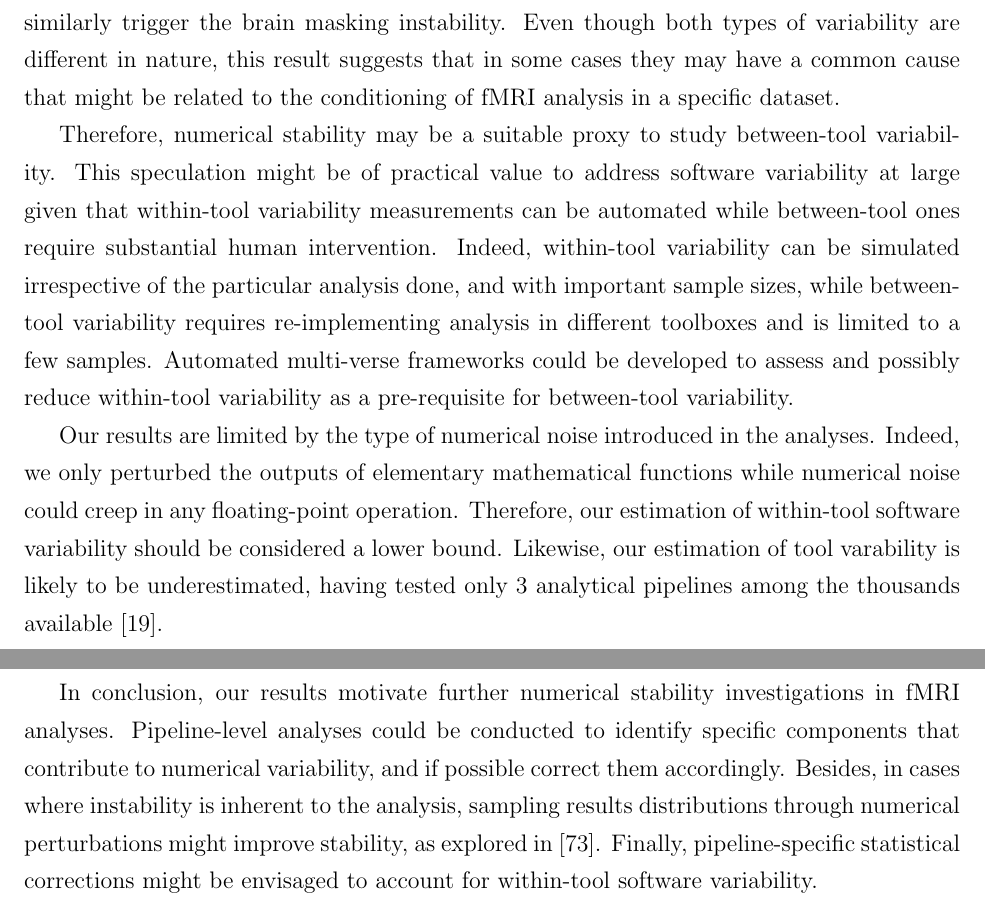
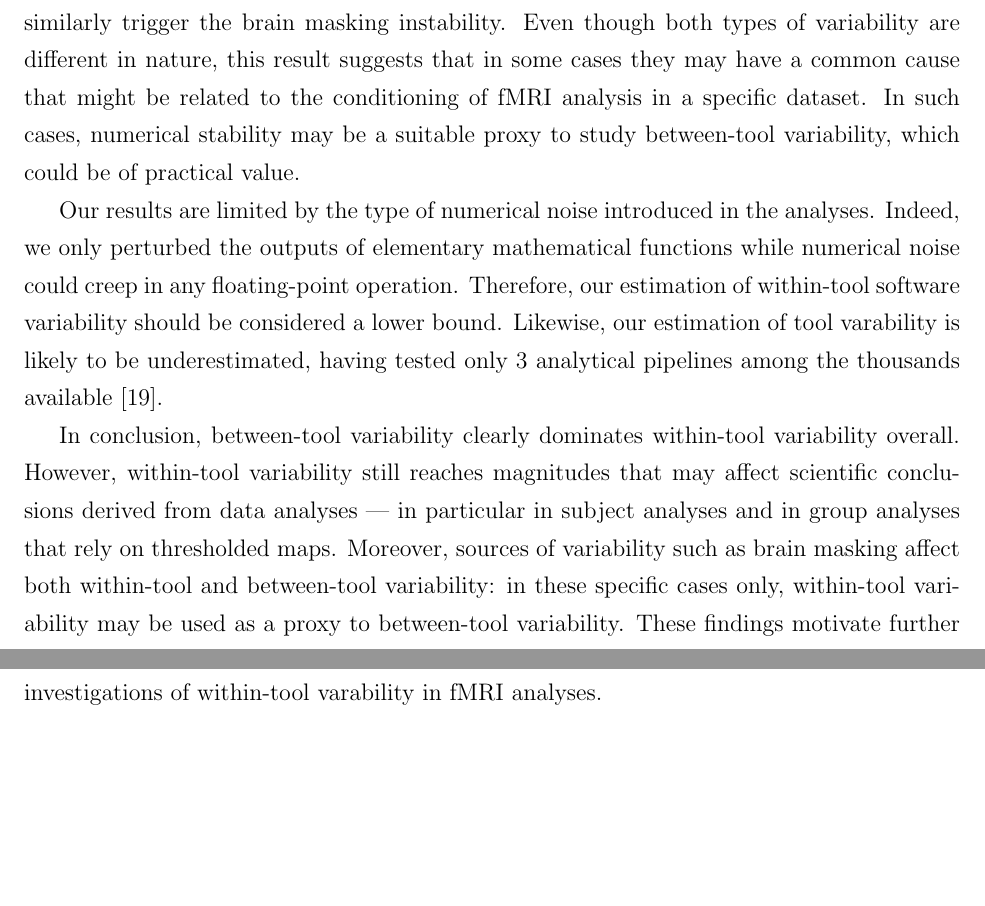
Before and after one commit to ali4006/phd-thesis, a LaTeX thesis (cuthesis.tex, which reads chapters/chapter3/chapter3.tex): two parts of pages 77 and 78 of 100, joined at a grey line, cut so that both start at the same text, the shorter picture padded with empty space. Compiled offline with pdfLaTeX.

```diff
--- a/chapters/chapter3/chapter3.tex
+++ b/chapters/chapter3/chapter3.tex
@@ -563,25 +558,11 @@
 
 For both group- and subject-level analyses, between- and within-tool
 software variabilities similarly trigger the brain masking instability.
-Even though both types of variability are different in nature, this result suggests
-that in some cases they may have a common cause that might be related to
-the conditioning of fMRI analysis in a specific dataset.
-% Along these lines,
-% in some regions, instabilities of similar magnitude may be triggered by
-% small numerical perturbations, model variations, or implementation
-% differences. For instance, high-motion datasets may trigger between- and
-% within-tool instabilities similarly.
-
-Therefore, numerical stability may be a suitable proxy to study
-between-tool variability. This speculation might be of practical value to
-address software variability at large given that within-tool variability
-measurements can be automated while between-tool ones require substantial
-human intervention. Indeed, within-tool variability can be simulated
-irrespective of the particular analysis done, and with important sample
-sizes, while between-tool variability requires re-implementing analysis in
-different toolboxes and is limited to a few samples. Automated multi-verse
-frameworks could be developed to assess and possibly reduce within-tool
-variability as a pre-requisite for between-tool variability.
+Even though both types of variability are different in nature, this result
+suggests that in some cases they may have a common cause that might be
+related to the conditioning of fMRI analysis in a specific dataset. In such
+cases, numerical stability may be a suitable proxy to study between-tool
+variability, which could be of practical value.
 
 Our results are limited by the type of numerical noise introduced in the
 analyses. Indeed, we only perturbed the outputs of elementary
@@ -591,14 +572,24 @@
 likely to be underestimated, having tested only 3 analytical pipelines
 among the thousands available~\cite{carp2012plurality}.
 
-In conclusion, our results motivate further numerical stability
-investigations in fMRI analyses. Pipeline-level analyses could be conducted
-to identify specific components that contribute to numerical variability,
-and if possible correct them accordingly. Besides, in cases where
-instability is inherent to the analysis, sampling results distributions
-through numerical perturbations might improve stability, as explored
-in~\cite{kiar2021data}. Finally, pipeline-specific statistical corrections
-might be envisaged to account for within-tool software variability.
+In conclusion, between-tool variability clearly dominates within-tool
+variability overall. However, within-tool variability still reaches
+magnitudes that may affect scientific conclusions derived from data
+analyses --- in particular in subject analyses and in group analyses
+that rely on thresholded maps. Moreover, sources of variability such as brain
+masking affect both within-tool and between-tool
+variability: in these specific cases only, within-tool variability may be
+used as a proxy to between-tool variability. These findings motivate
+further investigations of within-tool varability in fMRI analyses.
+
+% In conclusion, our results motivate further numerical stability
+% investigations in fMRI analyses. Pipeline-level analyses could be conducted
+% to identify specific components that contribute to numerical variability,
+% and if possible correct them accordingly. Besides, in cases where
+% instability is inherent to the analysis, sampling results distributions
+% through numerical perturbations might improve stability, as explored
+% in~\cite{kiar2021data}. Finally, pipeline-specific statistical corrections
+% might be envisaged to account for within-tool software variability.
 
 
   \clearpage
```
Also changed, not shown: chapters/chapter3/chapter3.tex (53 more changed lines).
